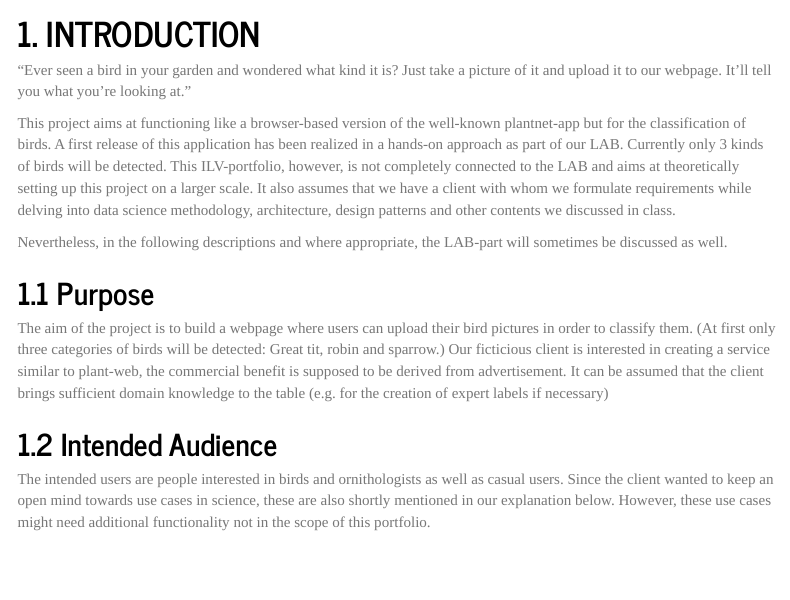
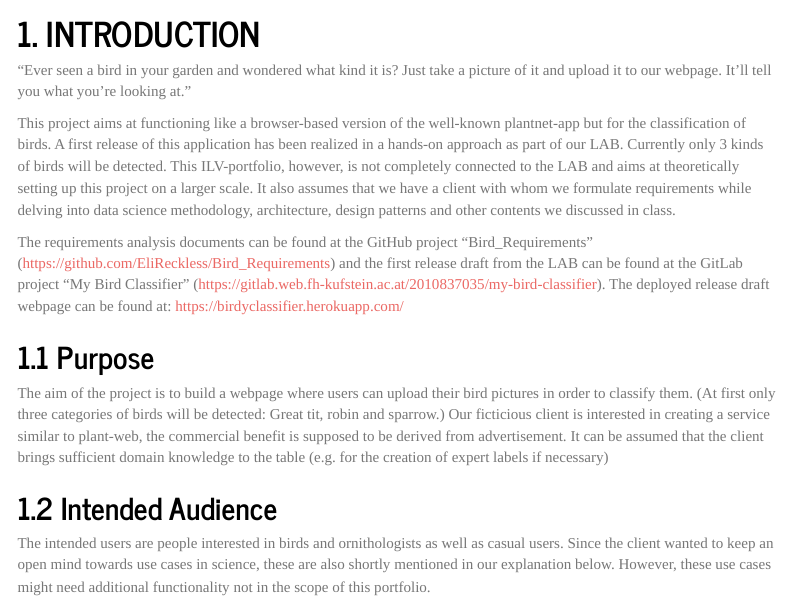
Before and after one commit to EliReckless/Bird_Requirements, an R Markdown document (Bird_Requirements.Rmd): the page in a window 1100 px wide, from 830 px down. Rendered offline with R 4.5, knitr and Pandoc, with nearby package versions; menus at the side of the page are left out.

Commit message:
add: repositories

```diff
--- a/Bird_Requirements.Rmd
+++ b/Bird_Requirements.Rmd
@@ -27,7 +27,7 @@ output:
 
 This project aims at functioning like a browser-based version of the well-known plantnet-app but for the classification of birds. A first release of this application has been realized in a hands-on approach as part of our LAB. Currently only 3 kinds of birds will be detected. This ILV-portfolio, however, is not completely connected to the LAB and aims at theoretically setting up this project on a larger scale. It also assumes that we have a client with whom we formulate requirements while delving into data science methodology, architecture, design patterns and other contents we discussed in class.
 
-Nevertheless, in the following descriptions and where appropriate, the LAB-part will sometimes be discussed as well.
+The requirements analysis documents can be found at the GitHub project "Bird_Requirements" (https://github.com/EliReckless/Bird_Requirements) and the first release draft from the LAB can be found at the GitLab project "My Bird Classifier" (https://gitlab.web.fh-kufstein.ac.at/2010837035/my-bird-classifier). The deployed release draft webpage can be found at: https://birdyclassifier.herokuapp.com/
 
 ## 1.1 Purpose
 
```
